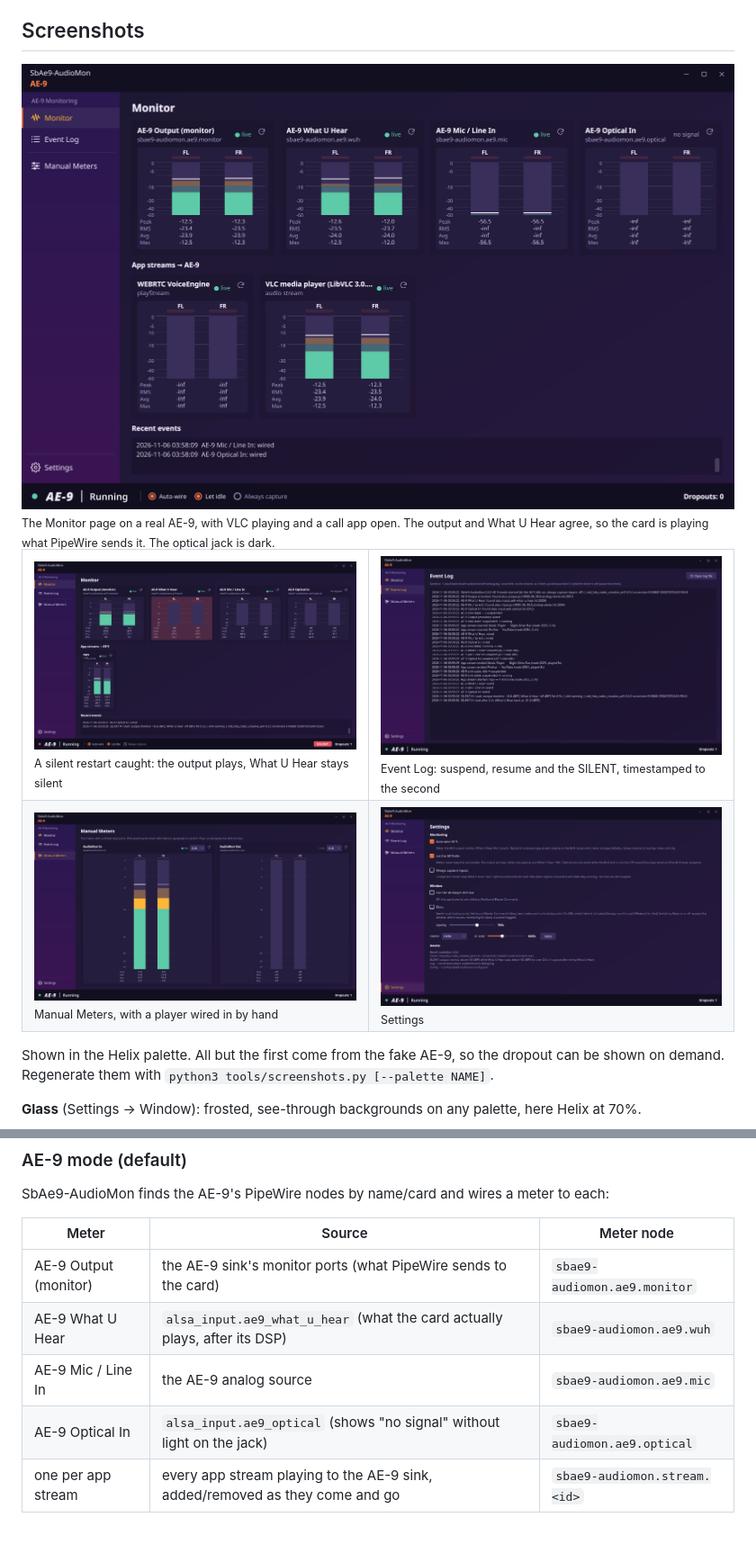
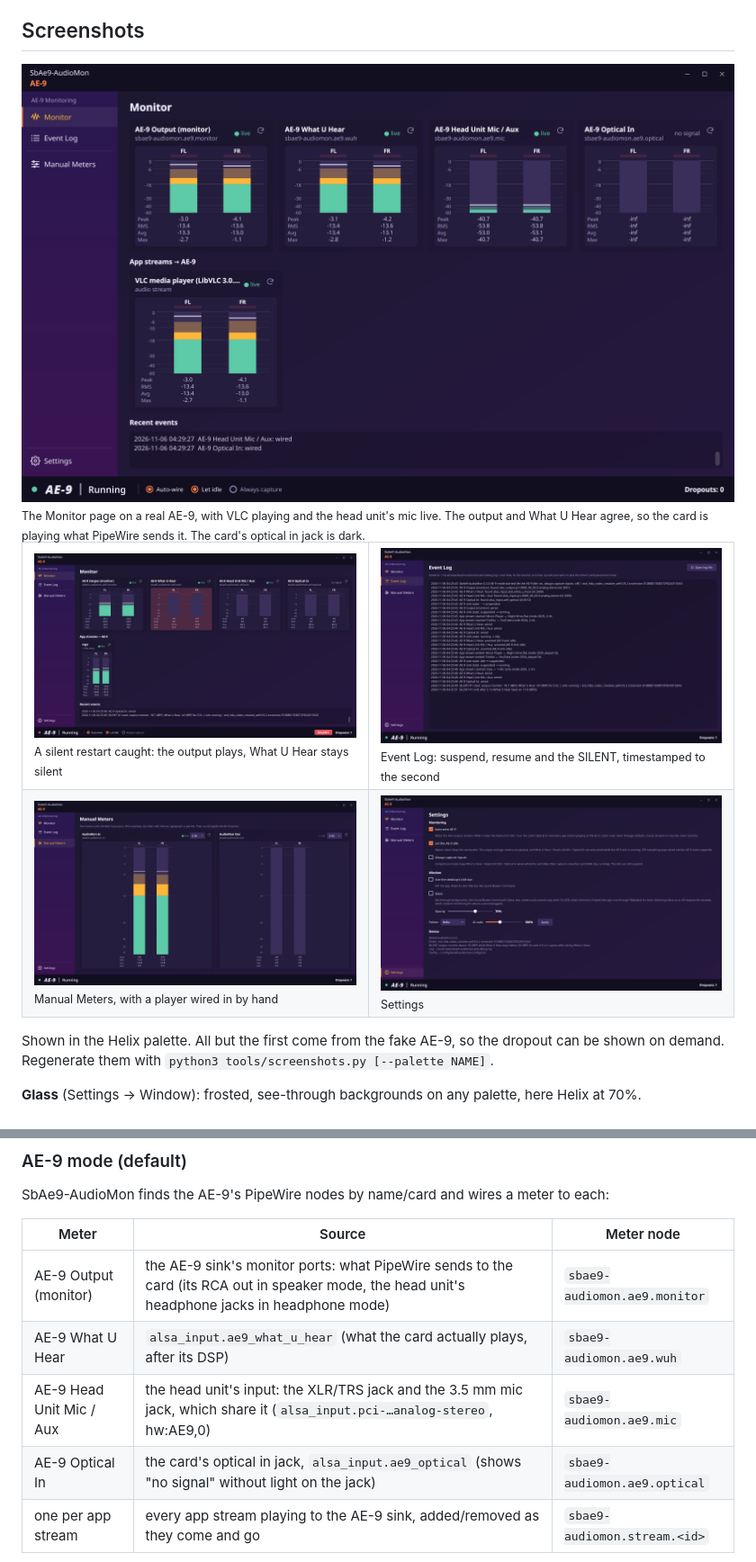
Before and after one commit to 3xHelix/SbAe9-AudioMon, a Markdown page: README.md, 2 parts joined by grey strips. Shown at 90% size. Drawn GitHub-style; pictures changed too: docs/log.png, docs/manual.png, docs/monitor.png; blank space fills up the shorter version.

```diff
--- a/README.md
+++ b/README.md
@@ -10,9 +10,9 @@ Linux). Both apps are built on one shared base,
 ## Screenshots
 
 <img src="docs/monitor.png" alt="Monitor page on a real AE-9">
-<sub>The Monitor page on a real AE-9, with VLC playing and a call app open. The
-output and What U Hear agree, so the card is playing what PipeWire sends it.
-The optical jack is dark.</sub>
+<sub>The Monitor page on a real AE-9, with VLC playing and the head unit's mic
+live. The output and What U Hear agree, so the card is playing what PipeWire
+sends it. The card's optical in jack is dark.</sub>
 
 <table>
   <tr>
@@ -75,10 +75,10 @@ SbAe9-AudioMon finds the AE-9's PipeWire nodes by name/card and wires a meter to
 
 | Meter | Source | Meter node |
 |-------|--------|-----------|
-| AE-9 Output (monitor) | the AE-9 sink's monitor ports (what PipeWire sends to the card) | `sbae9-audiomon.ae9.monitor` |
+| AE-9 Output (monitor) | the AE-9 sink's monitor ports: what PipeWire sends to the card (its RCA out in speaker mode, the head unit's headphone jacks in headphone mode) | `sbae9-audiomon.ae9.monitor` |
 | AE-9 What U Hear | `alsa_input.ae9_what_u_hear` (what the card actually plays, after its DSP) | `sbae9-audiomon.ae9.wuh` |
-| AE-9 Mic / Line In | the AE-9 analog source | `sbae9-audiomon.ae9.mic` |
-| AE-9 Optical In | `alsa_input.ae9_optical` (shows "no signal" without light on the jack) | `sbae9-audiomon.ae9.optical` |
+| AE-9 Head Unit Mic / Aux | the head unit's input: the XLR/TRS jack and the 3.5 mm mic jack, which share it (`alsa_input.pci-…analog-stereo`, hw:AE9,0) | `sbae9-audiomon.ae9.mic` |
+| AE-9 Optical In | the card's optical in jack, `alsa_input.ae9_optical` (shows "no signal" without light on the jack) | `sbae9-audiomon.ae9.optical` |
 | one per app stream | every app stream playing to the AE-9 sink, added/removed as they come and go | `sbae9-audiomon.stream.<id>` |
 
 Nodes are re-found and re-wired automatically when the card drops off and comes
```
Also changed, not shown: other parts of README.md (+2 -2 lines), CHANGELOG.md (+8 -0 lines), 9 other files.
